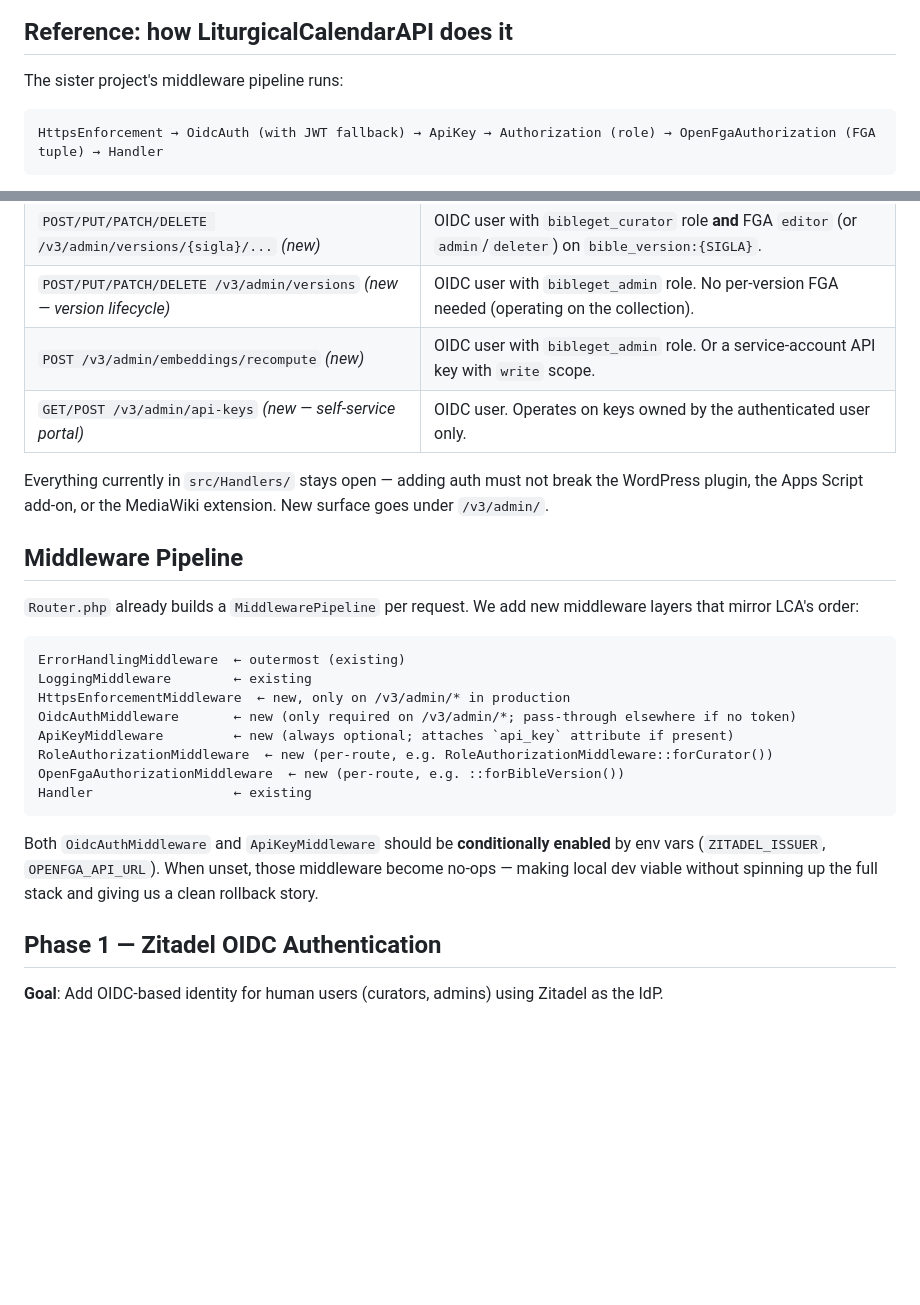
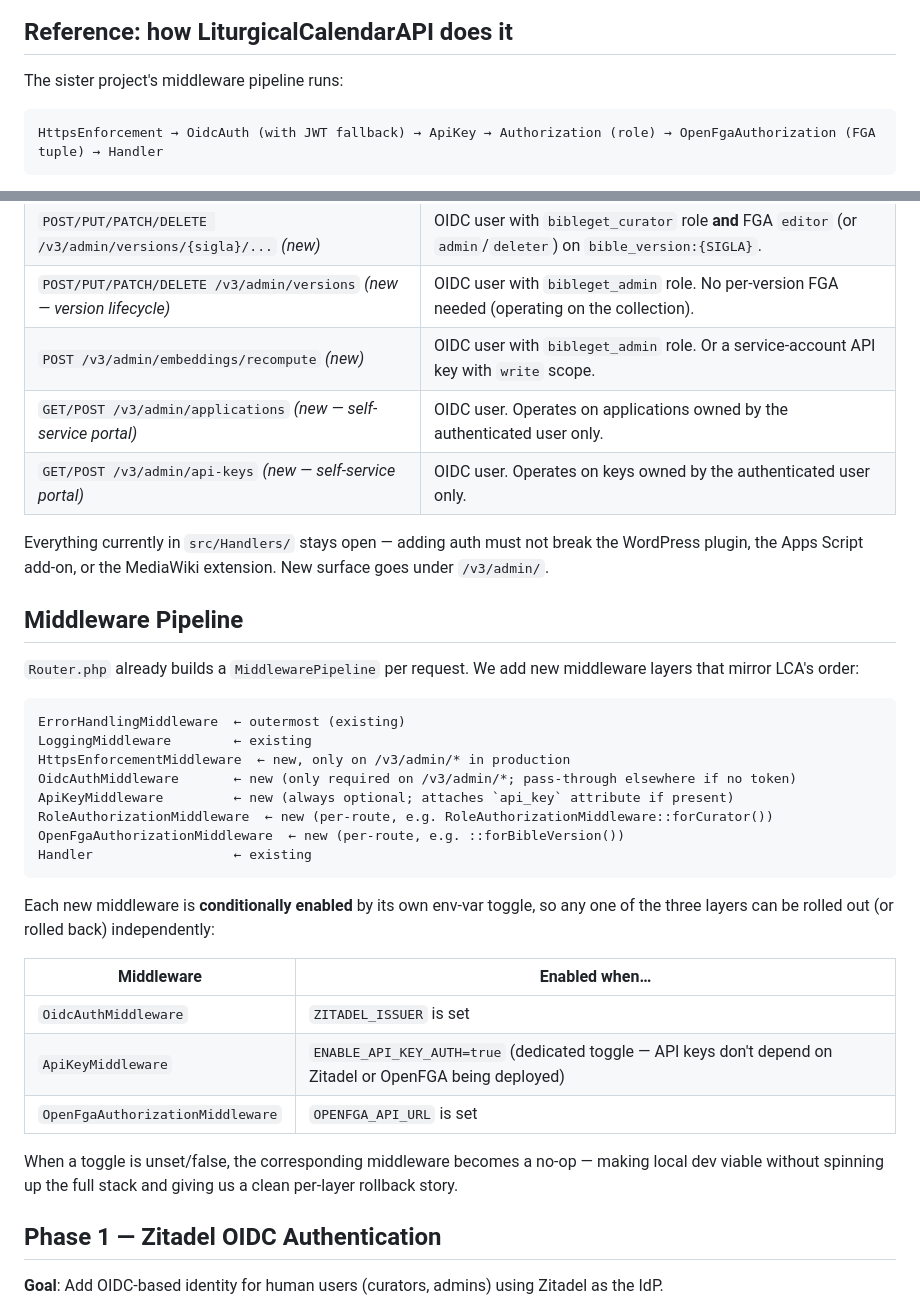
Before and after one commit to BibleGet-I-O/endpoint, a Markdown page: docs/plans/identity-rbac-and-fine-grained-authz.md, 2 parts joined by grey strips. GitHub-like rendering; blank space fills up the shorter version.

````diff
--- a/docs/plans/identity-rbac-and-fine-grained-authz.md
+++ b/docs/plans/identity-rbac-and-fine-grained-authz.md
@@ -19,7 +19,7 @@ Both other constraints (the existing IP-based rate limiter in `QueryExecutor`, t
 
 The sister project's middleware pipeline runs:
 
-```
+```text
 HttpsEnforcement → OidcAuth (with JWT fallback) → ApiKey → Authorization (role) → OpenFgaAuthorization (FGA tuple) → Handler
 ```
 
@@ -47,6 +47,7 @@ We adopt the same PSR-15 request attribute names (`oidc_user`, `oidc_token`, `ap
 | `POST/PUT/PATCH/DELETE /v3/admin/versions/{sigla}/...` *(new)* | OIDC user with `bibleget_curator` role **and** FGA `editor` (or `admin`/`deleter`) on `bible_version:{SIGLA}`. |
 | `POST/PUT/PATCH/DELETE /v3/admin/versions` *(new — version lifecycle)* | OIDC user with `bibleget_admin` role. No per-version FGA needed (operating on the collection). |
 | `POST /v3/admin/embeddings/recompute` *(new)* | OIDC user with `bibleget_admin` role. Or a service-account API key with `write` scope. |
+| `GET/POST /v3/admin/applications` *(new — self-service portal)* | OIDC user. Operates on applications owned by the authenticated user only. |
 | `GET/POST /v3/admin/api-keys` *(new — self-service portal)* | OIDC user. Operates on keys owned by the authenticated user only. |
 
 Everything currently in `src/Handlers/` stays open — adding auth must not break the WordPress plugin, the Apps Script add-on, or the MediaWiki extension. New surface goes under `/v3/admin/`.
@@ -55,7 +56,7 @@ Everything currently in `src/Handlers/` stays open — adding auth must not brea
 
 `Router.php` already builds a `MiddlewarePipeline` per request. We add new middleware layers that mirror LCA's order:
 
-```
+```text
 ErrorHandlingMiddleware  ← outermost (existing)
 LoggingMiddleware        ← existing
 HttpsEnforcementMiddleware  ← new, only on /v3/admin/* in production
@@ -66,7 +67,15 @@ OpenFgaAuthorizationMiddleware  ← new (per-route, e.g. ::forBibleVersion())
 Handler                  ← existing
 ```
 
-Both `OidcAuthMiddleware` and `ApiKeyMiddleware` should be **conditionally enabled** by env vars (`ZITADEL_ISSUER`, `OPENFGA_API_URL`). When unset, those middleware become no-ops — making local dev viable without spinning up the full stack and giving us a clean rollback story.
+Each new middleware is **conditionally enabled** by its own env-var toggle, so any one of the three layers can be rolled out (or rolled back) independently:
+
+| Middleware | Enabled when… |
+|---|---|
+| `OidcAuthMiddleware` | `ZITADEL_ISSUER` is set |
+| `ApiKeyMiddleware` | `ENABLE_API_KEY_AUTH=true` (dedicated toggle — API keys don't depend on Zitadel or OpenFGA being deployed) |
+| `OpenFgaAuthorizationMiddleware` | `OPENFGA_API_URL` is set |
+
+When a toggle is unset/false, the corresponding middleware becomes a no-op — making local dev viable without spinning up the full stack and giving us a clean per-layer rollback story.
 
 ## Phase 1 — Zitadel OIDC Authentication
 
````
